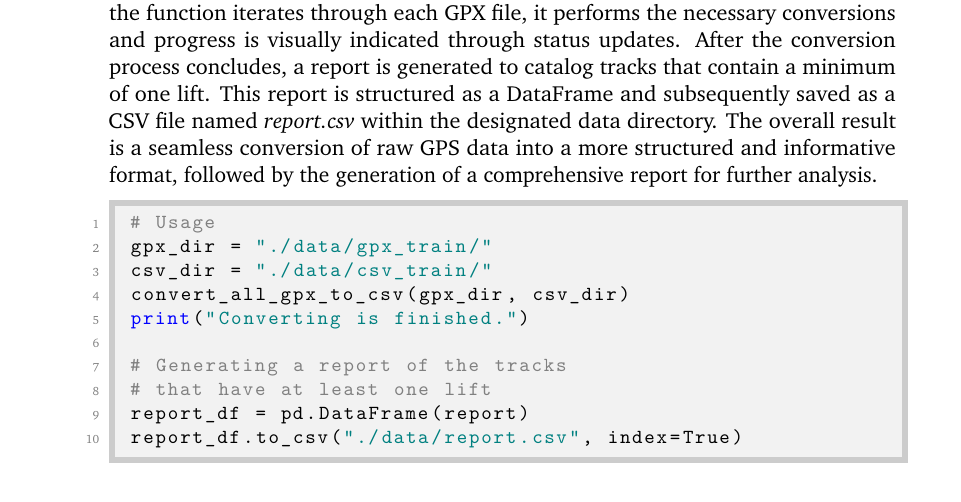
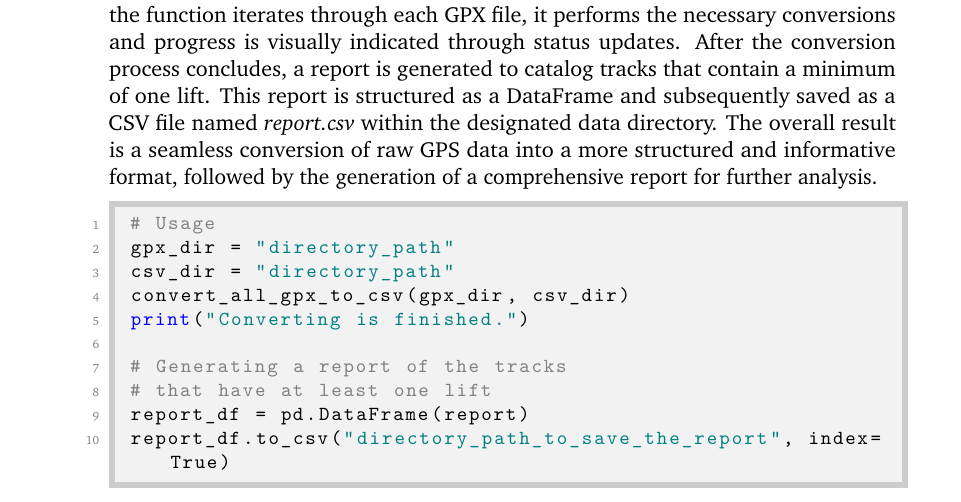
Before and after one commit to nimakarimi97/my-thesis-MSc, a LaTeX thesis (thesis/my-thesis.tex, which reads thesis/content/chapter-data.tex): part of page 21 of 48, cut so that both start at the same text. Compiled offline with pdfLaTeX.

Commit message:
changed the path in code

```diff
--- a/thesis/content/chapter-data.tex
+++ b/thesis/content/chapter-data.tex
@@ -204,15 +204,15 @@ GPS data into a more structured and informative format, followed by the generati
 
 \begin{lstlisting}[language=Python]
 # Usage
-gpx_dir = "./data/gpx_train/"
-csv_dir = "./data/csv_train/"
+gpx_dir = "directory_path"
+csv_dir = "directory_path"
 convert_all_gpx_to_csv(gpx_dir, csv_dir)
 print("Converting is finished.")
 
 # Generating a report of the tracks
 # that have at least one lift
 report_df = pd.DataFrame(report)
-report_df.to_csv("./data/report.csv", index=True)
+report_df.to_csv("directory_path_to_save_the_report", index=True)
 \end{lstlisting}
 
 
```
Also changed, not shown: thesis/my-thesis.pdf, thesis/content/chapter-data.tex (2 more changed lines).
